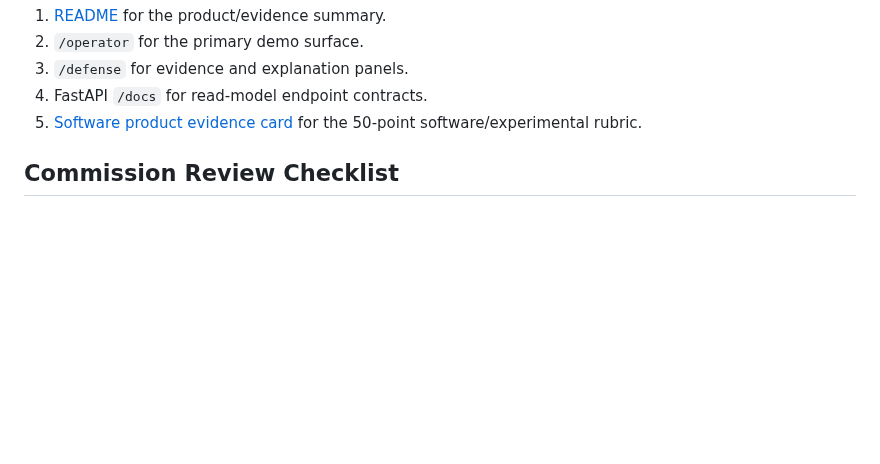
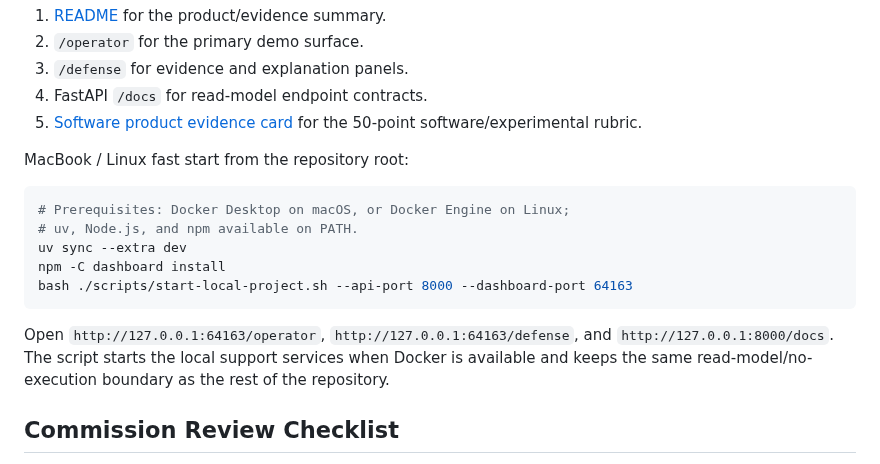
Before and after one commit to ilyafefelov/Diploma, a Markdown page: README.md, the part around the change. GitHub-like rendering; blank space fills up the shorter version.

Commit message:
Add MacBook Linux fast start to README

````diff
--- a/README.md
+++ b/README.md
@@ -18,6 +18,21 @@ Open first:
 4. FastAPI `/docs` for read-model endpoint contracts.
 5. [Software product evidence card](docs/technical/FINAL_SOFTWARE_PRODUCT_EVIDENCE_CARD.md)
    for the 50-point software/experimental rubric.
+
+MacBook / Linux fast start from the repository root:
+
+```bash
+# Prerequisites: Docker Desktop on macOS, or Docker Engine on Linux;
+# uv, Node.js, and npm available on PATH.
+uv sync --extra dev
+npm -C dashboard install
+bash ./scripts/start-local-project.sh --api-port 8000 --dashboard-port 64163
+```
+
+Open `http://127.0.0.1:64163/operator`, `http://127.0.0.1:64163/defense`,
+and `http://127.0.0.1:8000/docs`. The script starts the local support
+services when Docker is available and keeps the same read-model/no-execution
+boundary as the rest of the repository.
 
 ## Commission Review Checklist
 
````
